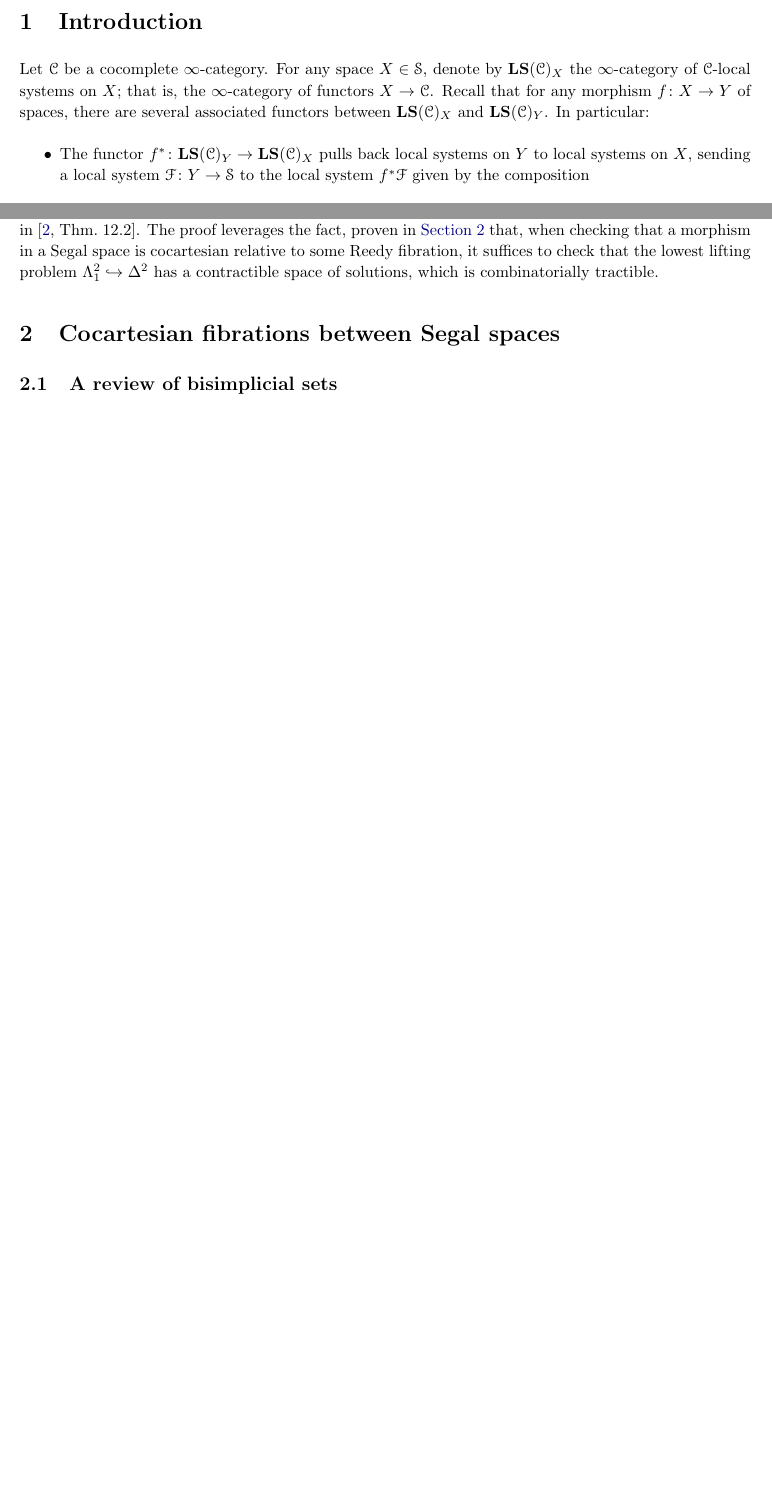
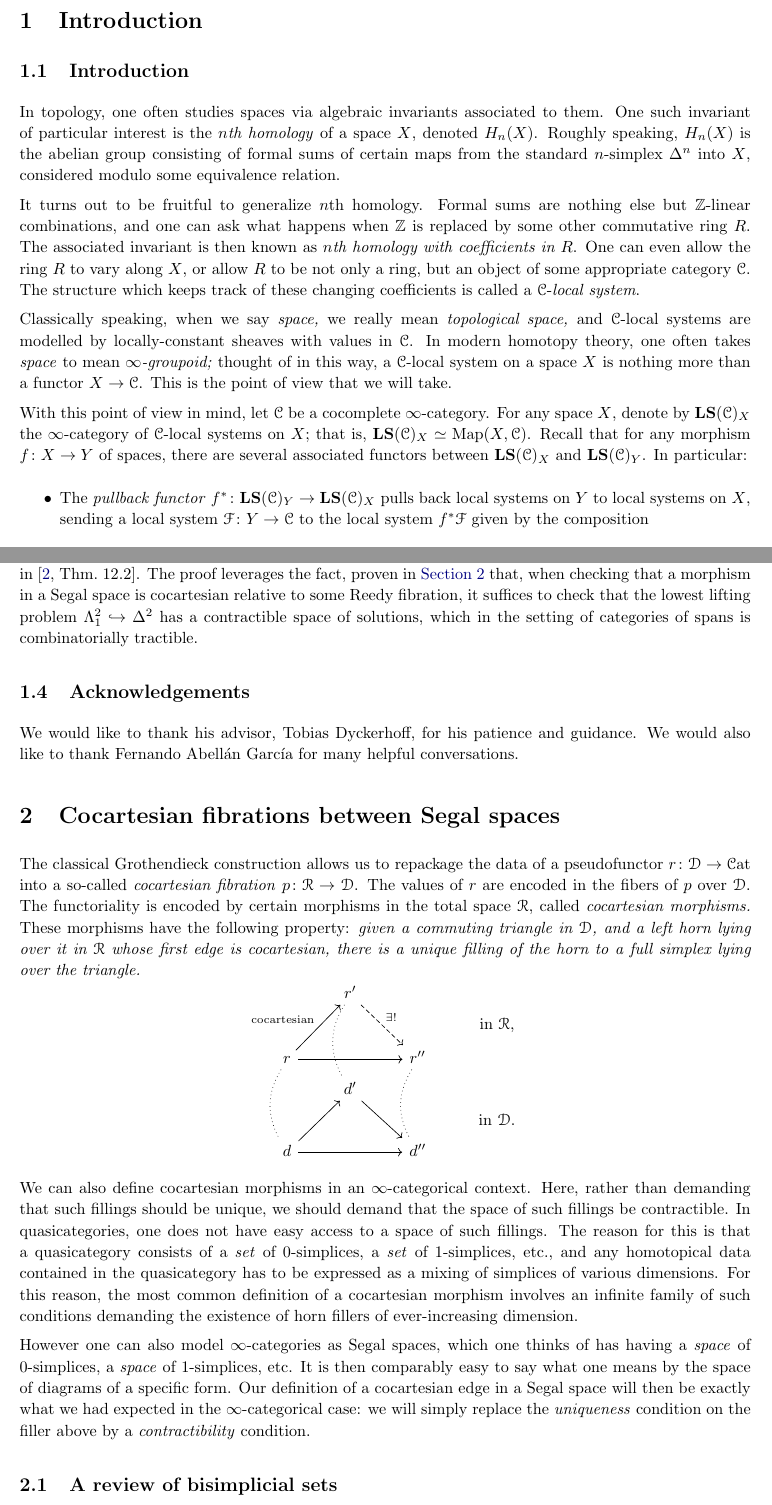
Before and after one commit to angusrush/MPP_I, a LaTeX document (main.tex, which reads cocart_fibs.tex, introduction.tex, mystyle.sty): two parts of pages 2 and 4 of 38 before the commit and two parts of pages 2 and 5 of 39 after it, joined at a grey line, cut so that both start at the same text, the shorter picture padded with empty space. Compiled offline with pdfLaTeX.

Commit message:
Final edits, I think

```diff
--- a/cocart_fibs.tex
+++ b/cocart_fibs.tex
@@ -4,6 +4,39 @@
 
 \section{Cocartesian fibrations between Segal spaces}
 \label{sec:cocartesian_fibrations_between_complete_segal_spaces}
+
+The classical Grothendieck construction allows us to repackage the data of a pseudofunctor $r\colon \category{D} \to \Cat$ into a so-called \emph{cocartesian fibration} $p\colon \category{R} \to \category{D}$. The values of $r$ are encoded in the fibers of $p$ over $\category{D}$. The functoriality is encoded by certain morphisms in the total space $\category{R}$, called \emph{cocartesian morphisms.} These morphisms have the following property: \emph{given a commuting triangle in $\category{D}$, and a left horn lying over it in $\category{R}$ whose first edge is cocartesian, there is a unique filling of the horn to a full simplex lying over the triangle.}
+\begin{equation*}
+  \label{eq:cocartesian_def}
+  \begin{tikzcd}[row sep=tiny]
+    & r'
+    \arrow[ddd, bend right, dotted, no head]
+    \arrow[ddr, dashed, "\exists!"]
+    \\
+    &&& \text{in $\category{R}$,}
+    \\
+    r
+    \arrow[uur, "\text{cocartesian}"]
+    \arrow[rr]
+    \arrow[ddd, bend right, dotted, no head]
+    && r''
+    \arrow[ddd, bend right, dotted, no head]
+    \\
+    & d'
+    \arrow[ddr]
+    \\
+    &&& \text{in $\category{D}$.}
+    \\
+    d
+    \arrow[uur]
+    \arrow[rr]
+    && d''
+  \end{tikzcd}
+\end{equation*}
+
+We can also define cocartesian morphisms in an $\infty$-categorical context. Here, rather than demanding that such fillings should be unique, we should demand that the space of such fillings be contractible. In quasicategories, one does not have easy access to a space of such fillings. The reason for this is that a quasicategory consists of a \emph{set} of 0-simplices, a \emph{set} of 1-simplices, etc., and any homotopical data contained in the quasicategory has to be expressed as a mixing of simplices of various dimensions. For this reason, the most common definition of a cocartesian morphism involves an infinite family of such conditions demanding the existence of horn fillers of ever-increasing dimension.
+
+However one can also model $\infty$-categories as Segal spaces, which one thinks of has having a \emph{space} of 0-simplices, a \emph{space} of 1-simplices, etc. It is then comparably easy to say what one means by the space of diagrams of a specific form. Our definition of a cocartesian edge in a Segal space will then be exactly what we had expected in the $\infty$-categorical case: we will simply replace the \emph{uniqueness} condition on the filler above by a \emph{contractibility} condition.
 
 \subsection{A review of bisimplicial sets}
 \label{ssc:a_review_of_bisimplicial_sets}
--- a/introduction.tex
+++ b/introduction.tex
@@ -5,9 +5,18 @@
 \section{Introduction}
 \label{sec:introduction}
 
-Let $\category{C}$ be a cocomplete $\infty$-category. For any space $X \in \S$, denote by $\LS(\category{C})_{X}$ the $\infty$-category of $\category{C}$-local systems on $X$; that is, the $\infty$-category of functors $X \to \category{C}$. Recall that for any morphism $f\colon X \to Y$ of spaces, there are several associated functors between $\LS(\category{C})_{X}$ and $\LS(\category{C})_{Y}$. In particular:
+\subsection{Introduction}
+\label{ssc:introduction}
+
+In topology, one often studies spaces via algebraic invariants associated to them. One such invariant of particular interest is the \emph{$n$th homology} of a space $X$, denoted $H_{n}(X)$. Roughly speaking, $H_{n}(X)$ is the abelian group consisting of formal sums of certain maps from the standard $n$-simplex $\Delta^{n}$ into $X$, considered modulo some equivalence relation.
+
+It turns out to be fruitful to generalize $n$th homology. Formal sums are nothing else but $\Z$-linear combinations, and one can ask what happens when $\Z$ is replaced by some other commutative ring $R$. The associated invariant is then known as \emph{$n$th homology with coefficients in $R$}. One can even allow the ring $R$ to vary along $X$, or allow $R$ to be not only a ring, but an object of some appropriate category $\category{C}$. The structure which keeps track of these changing coefficients is called a $\category{C}$-\emph{local system}.
+
+Classically speaking, when we say \emph{space,} we really mean \emph{topological space,} and $\category{C}$-local systems are modelled by locally-constant sheaves with values in $\category{C}$. In modern homotopy theory, one often takes \emph{space} to mean \emph{$\infty$-groupoid;} thought of in this way, a $\category{C}$-local system on a space $X$ is nothing more than a functor $X \to \category{C}$. This is the point of view that we will take.
+
+With this point of view in mind, let $\category{C}$ be a cocomplete $\infty$-category. For any space $X$, denote by $\LS(\category{C})_{X}$ the $\infty$-category of $\category{C}$-local systems on $X$; that is, $\LS(\category{C})_{X} \simeq \Fun(X, \category{C})$. Recall that for any morphism $f\colon X \to Y$ of spaces, there are several associated functors between $\LS(\category{C})_{X}$ and $\LS(\category{C})_{Y}$. In particular:
 \begin{itemize}
-  \item The functor $f^{*}\colon \LS(\category{C})_{Y} \to \LS(\category{C})_{X}$ pulls back local systems on $Y$ to local systems on $X$, sending a local system $\mathcal{F}\colon Y \to \S$ to the local system $f^{*}\mathcal{F}$ given by the composition
+  \item The \emph{pullback functor} $f^{*}\colon \LS(\category{C})_{Y} \to \LS(\category{C})_{X}$ pulls back local systems on $Y$ to local systems on $X$, sending a local system $\mathcal{F}\colon Y \to \category{C}$ to the local system $f^{*}\mathcal{F}$ given by the composition
     \begin{equation*}
       \begin{tikzcd}
         X
@@ -143,11 +159,12 @@ This work consists of three sections. In \hyperref[sec:cocartesian_fibrations_be
 
 In \hyperref[ssc:cocartesian_fibrations]{Section~\ref*{ssc:cocartesian_fibrations}}, we define the notion of a cocartesian morphism via a condition on left horn filling of $2$-simplices, and define a cocartesian fibration between complete Segal spaces to be a Reedy fibration admitting cocartesian lifts. We show that this implies all higher left horn filling conditions, and use this to show that any cocartesian fibration between complete segal spaces yields a cocartesian fibration (in the sense of quasicategories) between first rows.
 
-In \hyperref[sec:segal_spaces_of_spans]{Section~\ref*{sec:segal_spaces_of_spans}}, we use these results to prove the theorem of Barwick mentioned above, originally published in \cite[Thm.~12.2]{spectralmackeyfunctors1}. The proof leverages the fact, proven in \hyperref[sec:cocartesian_fibrations_between_complete_segal_spaces]{Section~\ref*{sec:cocartesian_fibrations_between_complete_segal_spaces}} that, when checking that a morphism in a Segal space is cocartesian relative to some Reedy fibration, it suffices to check that the lowest lifting problem $\Lambda^{2}_{1} \hookrightarrow \Delta^{2}$ has a contractible space of solutions, which is combinatorially tractible.
+In \hyperref[sec:segal_spaces_of_spans]{Section~\ref*{sec:segal_spaces_of_spans}}, we use these results to prove the theorem of Barwick mentioned above, originally published in \cite[Thm.~12.2]{spectralmackeyfunctors1}. The proof leverages the fact, proven in \hyperref[sec:cocartesian_fibrations_between_complete_segal_spaces]{Section~\ref*{sec:cocartesian_fibrations_between_complete_segal_spaces}} that, when checking that a morphism in a Segal space is cocartesian relative to some Reedy fibration, it suffices to check that the lowest lifting problem $\Lambda^{2}_{1} \hookrightarrow \Delta^{2}$ has a contractible space of solutions, which in the setting of categories of spans is combinatorially tractible.
 
-%\subsection{Acknowledgements}
-%\label{ssc:acknowledgements}
-%
-%The author would like to thank Prof.\ Tobias Dyckerhoff for his patience and invaluable advice. We are also indebted to Merlin Christ for his helpful feedback on this document.
+
+\subsection{Acknowledgements}
+\label{ssc:acknowledgements}
+
+We would like to thank his advisor, Tobias Dyckerhoff, for his patience and guidance. We would also like to thank Fernando Abell{\'a}n Garc{\'i}a for many helpful conversations.
 
 \end{document}
--- a/mystyle.sty
+++ b/mystyle.sty
@@ -110,6 +110,7 @@
 \newcommand{\Ran}{\mathrm{Ran}}
 \newcommand{\aCart}{\mathrm{aCart}}
 \newcommand{\N}{\mathrm{N}}
+\newcommand{\NN}{\mathbb{N}}
 \newcommand{\C}{\mathfrak{C}}
 \newcommand{\Nsc}{\mathrm{N}_{\mathrm{sc}}}
 \newcommand{\Csc}{\mathfrak{C}^{\mathrm{sc}}}
```
Also changed, not shown: segal_spaces.tex (+1 -1 lines), sources.bib (+16 -0 lines), main.bbl, main.pdf, cocart_fibs.tex (4 more changed lines), introduction.tex (17 more changed lines), 1 other file.
